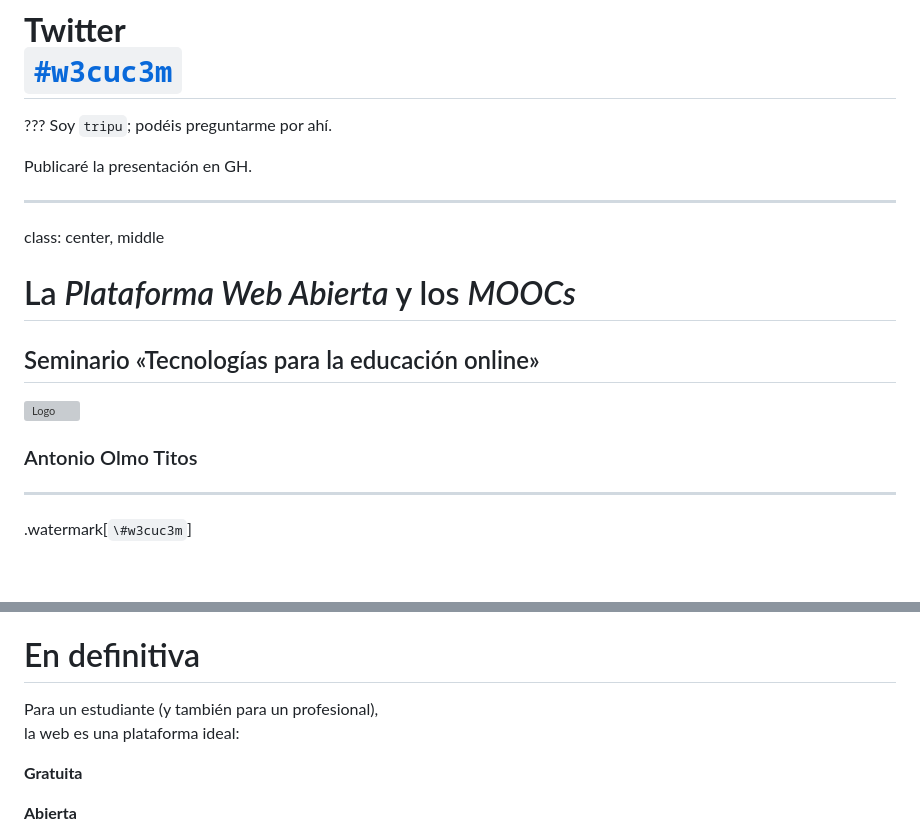
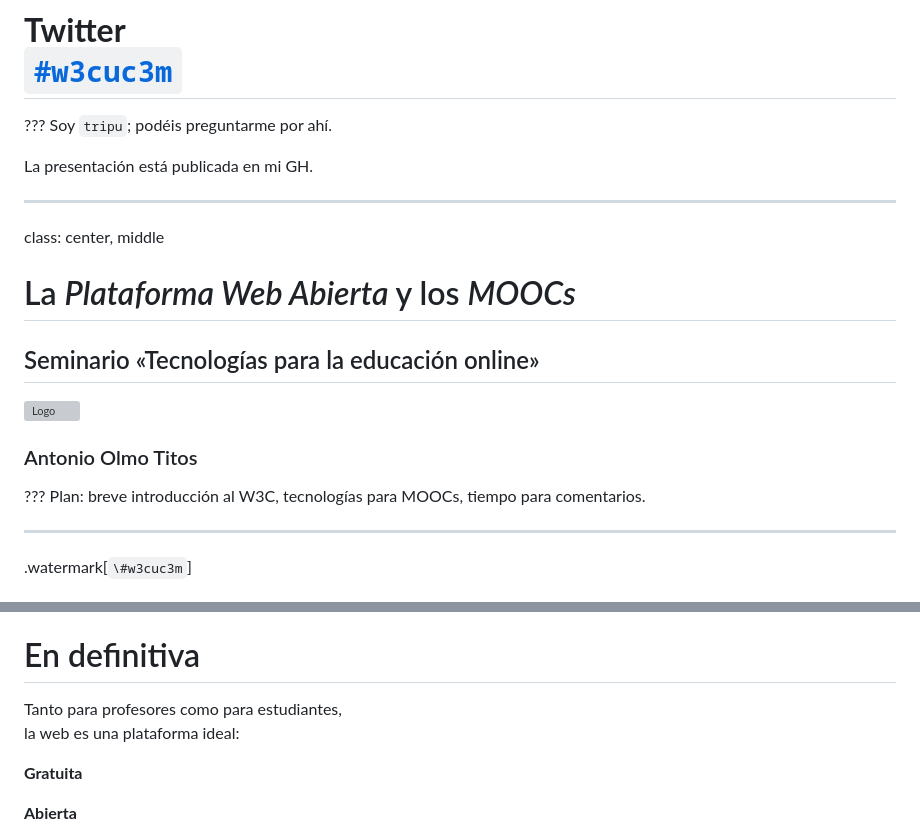
Before and after one commit to tripu/Events, a Markdown page: 2014-12-02_Leganés-Spain_UC3M_W3C-MOOCs/presentation.md, 2 parts joined by grey strips. Rendered like a GitHub page; blank space fills up the shorter version; grey boxes are pictures that could not be loaded.

```diff
--- a/2014-12-02_Leganés-Spain_UC3M_W3C-MOOCs/presentation.md
+++ b/2014-12-02_Leganés-Spain_UC3M_W3C-MOOCs/presentation.md
@@ -32,7 +32,7 @@ class: center, middle
 ???
 Soy `tripu`; podéis preguntarme por ahí.
 
-Publicaré la presentación en GH.
+La presentación está publicada en mi GH.
 
 ---
 
@@ -41,6 +41,8 @@ class: center, middle
 ## Seminario &laquo;Tecnologías para la educación online&raquo;
 ![Logo](//raw.githubusercontent.com/tripu/events/master/2014-12-02_Leganés-Spain_UC3M_W3C-MOOCs/img/w3c-logo.png)
 ### Antonio Olmo Titos
+???
+Plan: breve introducción al W3C, tecnologías para MOOCs, tiempo para comentarios.
 
 ---
 
@@ -300,7 +302,7 @@ class: center, middle
 .watermark[`\#w3cuc3m`]
 
 # En definitiva
-Para un estudiante (y también para un profesional), <br /> la web es una plataforma ideal:
+Tanto para profesores como para estudiantes, <br /> la web es una plataforma ideal:
 
 **Gratuita**
 
```
Also changed, not shown: other parts of 2014-12-02_Leganés-Spain_UC3M_W3C-MOOCs/presentation.md (+38 -3 lines), 2014-12-02_Leganés-Spain_UC3M_W3C-MOOCs/img/edx.png (added), 2014-12-02_Leganés-Spain_UC3M_W3C-MOOCs/img/tr.png (added).
